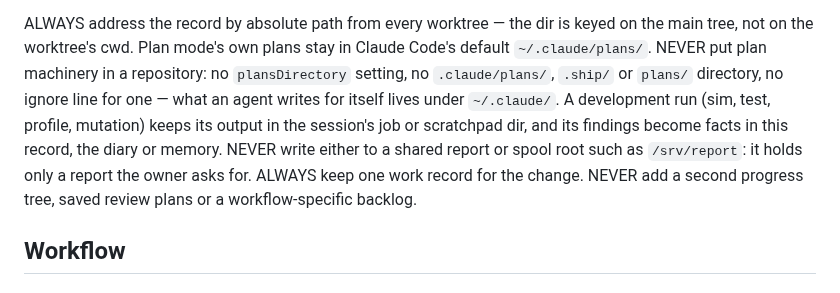
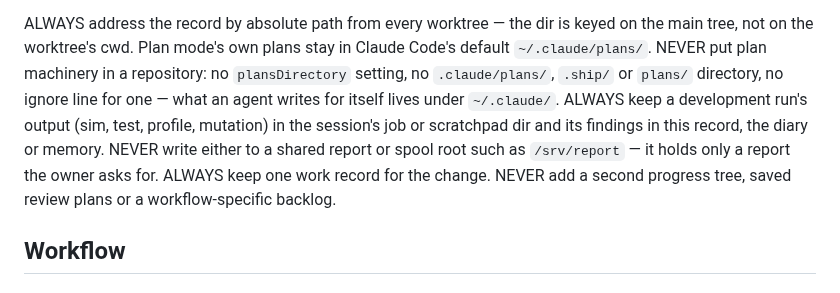
Before and after one commit to kronael/tools, a Markdown page: skills/ship/SKILL.md, the part around the change. GitHub-like rendering.

Commit message:
docs(ship): State the dev-run output rule as ALWAYS and NEVER

```diff
--- a/skills/ship/SKILL.md
+++ b/skills/ship/SKILL.md
@@ -49,10 +49,10 @@ stay in Claude Code's default
 `plansDirectory` setting, no `.claude/plans/`, `.ship/` or `plans/`
 directory, no ignore line for one — what an agent writes for itself lives
 under `~/.claude/`.
-A development run (sim, test, profile, mutation) keeps its output in the
-session's job or scratchpad dir, and its findings become facts in this
-record, the diary or memory. NEVER write either to a shared report or spool
-root such as `/srv/report`: it holds only a report the owner asks for.
+ALWAYS keep a development run's output (sim, test, profile, mutation) in the
+session's job or scratchpad dir and its findings in this record, the diary or
+memory. NEVER write either to a shared report or spool root such as
+`/srv/report` — it holds only a report the owner asks for.
 ALWAYS keep one work record for the change. NEVER add a second progress
 tree, saved review plans or a workflow-specific backlog.
 
```
